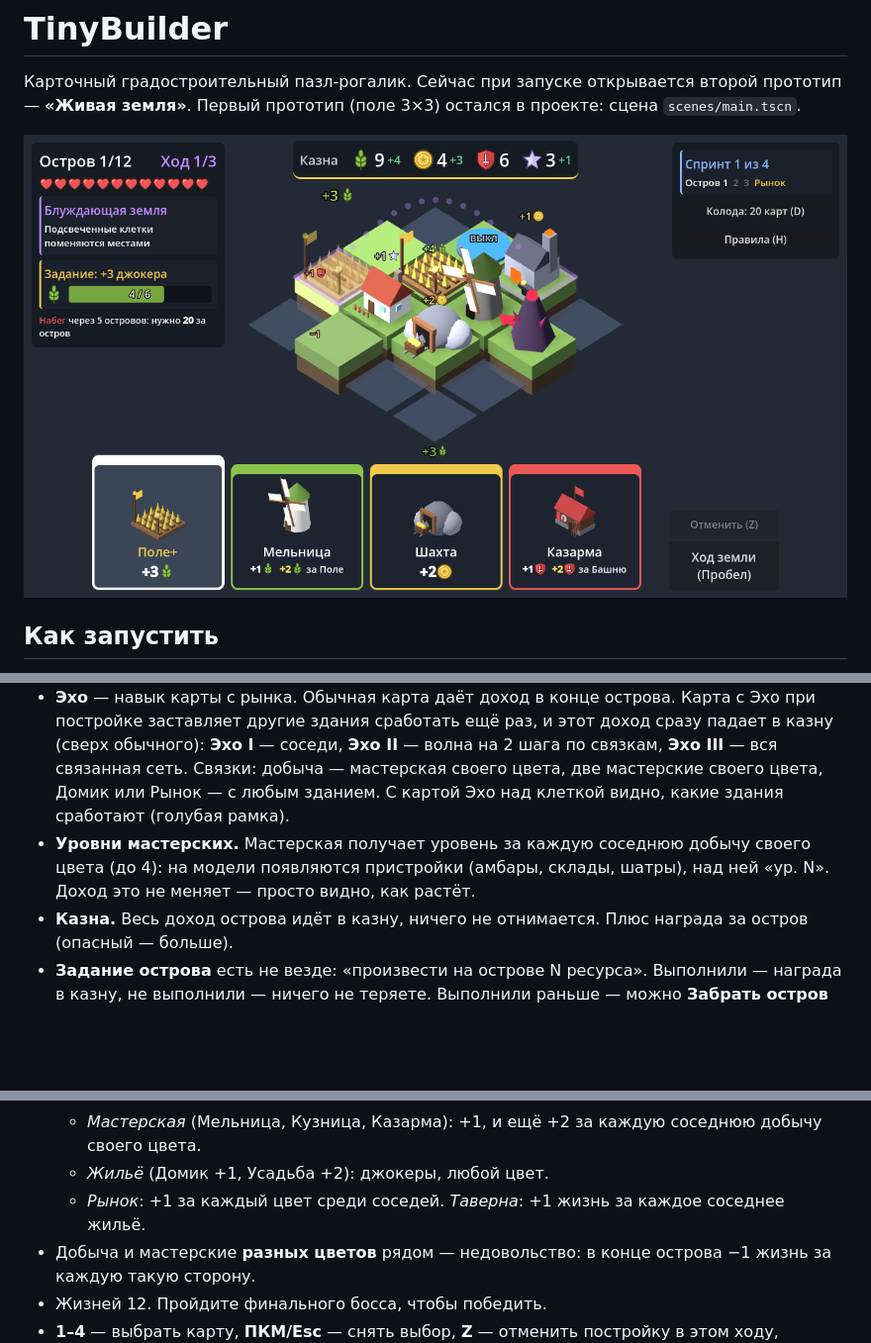
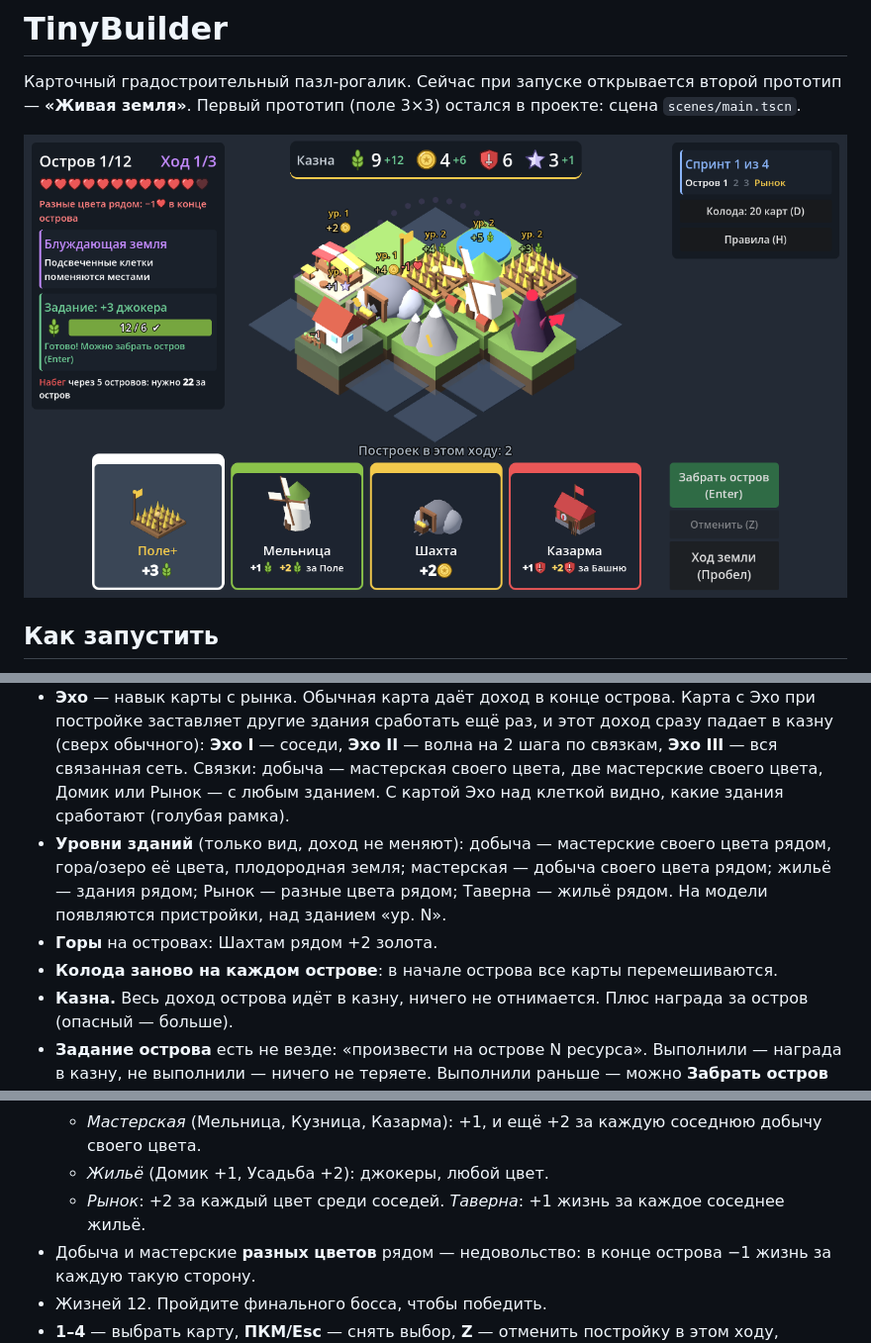
Before and after one commit to Klenart064/TinyBuilder, a Markdown page: README.md, 3 parts joined by grey strips. Shown at 99% size. Rendered like a GitHub page; pictures changed too: docs/land_screenshot.png; blank space fills up the shorter version.

Commit message:
Уровни всех зданий, Рынок сильнее, горы, колода заново на каждом острове
- Уровень (только вид) для каждого типа: добыча, мастерская, жильё, Рынок, Таверна — пристройки и «ур. N»
- Рынок: +2 за каждый цвет рядом (улучшенный +3)
- Гора: соседним Шахтам +2 золота
- В начале каждого острова вся колода перемешивается
- Боссы 22/30 под возросший доход

Co-Authored-By: Claude Opus 5.5 <noreply@anthropic.com>
Claude-Session: https://claude.ai/code/session_01GWFi4cmEzcqoLhgq4Ji4Ad

```diff
--- a/README.md
+++ b/README.md
@@ -21,7 +21,9 @@
   - *Логова* — появляется Логово, которое выключает одно здание по стрелке (кроме Казармы и Башни). Казарма или Башня рядом сносит Логово;
   - **опасные** (редкие, награда выше): *Трещины* — постройки рушатся; *Обрыв* — край острова обрушивается вместе с постройкой.
 - **Эхо** — навык карты с рынка. Обычная карта даёт доход в конце острова. Карта с Эхо при постройке заставляет другие здания сработать ещё раз, и этот доход сразу падает в казну (сверх обычного): **Эхо I** — соседи, **Эхо II** — волна на 2 шага по связкам, **Эхо III** — вся связанная сеть. Связки: добыча — мастерская своего цвета, две мастерские своего цвета, Домик или Рынок — с любым зданием. С картой Эхо над клеткой видно, какие здания сработают (голубая рамка).
-- **Уровни мастерских.** Мастерская получает уровень за каждую соседнюю добычу своего цвета (до 4): на модели появляются пристройки (амбары, склады, шатры), над ней «ур. N». Доход это не меняет — просто видно, как растёт.
+- **Уровни зданий** (только вид, доход не меняют): добыча — мастерские своего цвета рядом, гора/озеро её цвета, плодородная земля; мастерская — добыча своего цвета рядом; жильё — здания рядом; Рынок — разные цвета рядом; Таверна — жильё рядом. На модели появляются пристройки, над зданием «ур. N».
+- **Горы** на островах: Шахтам рядом +2 золота.
+- **Колода заново на каждом острове**: в начале острова все карты перемешиваются.
 - **Казна.** Весь доход острова идёт в казну, ничего не отнимается. Плюс награда за остров (опасный — больше).
 - **Задание острова** есть не везде: «произвести на острове N ресурса». Выполнили — награда в казну, не выполнили — ничего не теряете. Выполнили раньше — можно **Забрать остров** (Enter).
 - **Босс** проверяет, насколько вы выросли: на его острове нужно произвести N всего (любые ресурсы и джокеры). Каждая недостающая единица — −1 жизнь.
@@ -31,7 +33,7 @@
   - *Добыча* (Поле, Шахта, Башня): +2 своего цвета.
   - *Мастерская* (Мельница, Кузница, Казарма): +1, и ещё +2 за каждую соседнюю добычу своего цвета.
   - *Жильё* (Домик +1, Усадьба +2): джокеры, любой цвет.
-  - *Рынок*: +1 за каждый цвет среди соседей. *Таверна*: +1 жизнь за каждое соседнее жильё.
+  - *Рынок*: +2 за каждый цвет среди соседей. *Таверна*: +1 жизнь за каждое соседнее жильё.
 - Добыча и мастерские **разных цветов** рядом — недовольство: в конце острова −1 жизнь за каждую такую сторону.
 - Жизней 12. Пройдите финального босса, чтобы победить.
 - **1–4** — выбрать карту, **ПКМ/Esc** — снять выбор, **Z** — отменить постройку в этом ходу, **Пробел** — ход земли, **D** — колода, **H** — правила, **F11** — полный экран.
```
Also changed, not shown: 8 other files.
